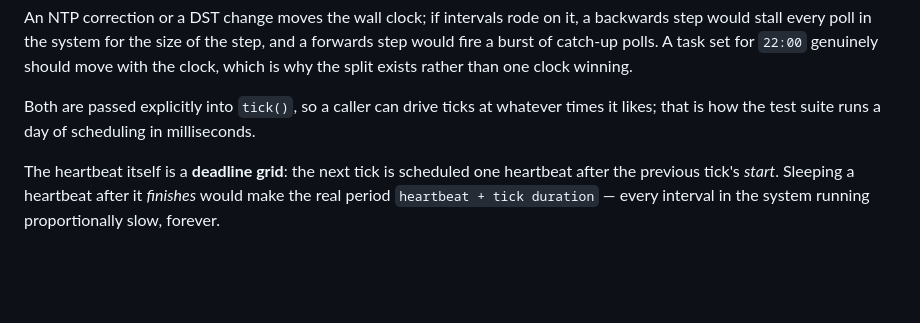
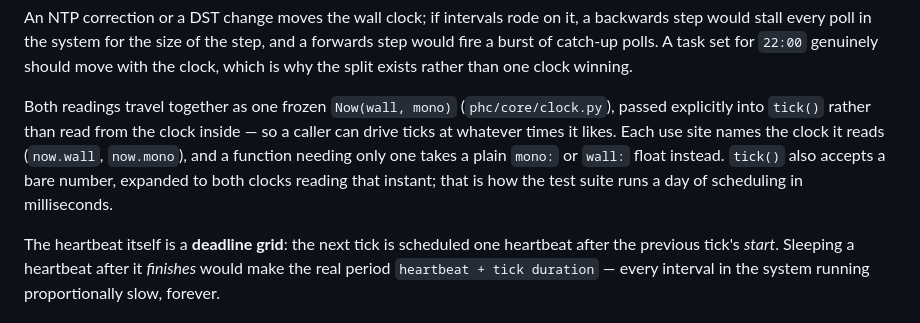
Before and after one commit to Drolla/phc, a Markdown page: docs/developer/architecture.md, the part around the change. Rendered like a GitHub page; blank space fills up the shorter version.

Commit message:
Document the Now clock value object in the architecture guide
Replace the old now/now_mono paragraph in the "Two clocks" section with
a description of phc.core.clock.Now.

Co-Authored-By: Claude Sonnet 5 <noreply@anthropic.com>

```diff
--- a/docs/developer/architecture.md
+++ b/docs/developer/architecture.md
@@ -113,9 +113,14 @@ of the step, and a forwards step would fire a burst of catch-up polls. A
 task set for `22:00` genuinely should move with the clock, which is why the
 split exists rather than one clock winning.
 
-Both are passed explicitly into `tick()`, so a caller can drive ticks at
-whatever times it likes; that is how the test suite runs a day of
-scheduling in milliseconds.
+Both readings travel together as one frozen `Now(wall, mono)`
+(`phc/core/clock.py`), passed explicitly into `tick()` rather than read from
+the clock inside — so a caller can drive ticks at whatever times it likes.
+Each use site names the clock it reads (`now.wall`, `now.mono`), and a
+function needing only one takes a plain `mono:` or `wall:` float instead.
+`tick()` also accepts a bare number, expanded to both clocks reading that
+instant; that is how the test suite runs a day of scheduling in
+milliseconds.
 
 The heartbeat itself is a **deadline grid**: the next tick is scheduled one
 heartbeat after the previous tick's *start*. Sleeping a heartbeat after it
```
